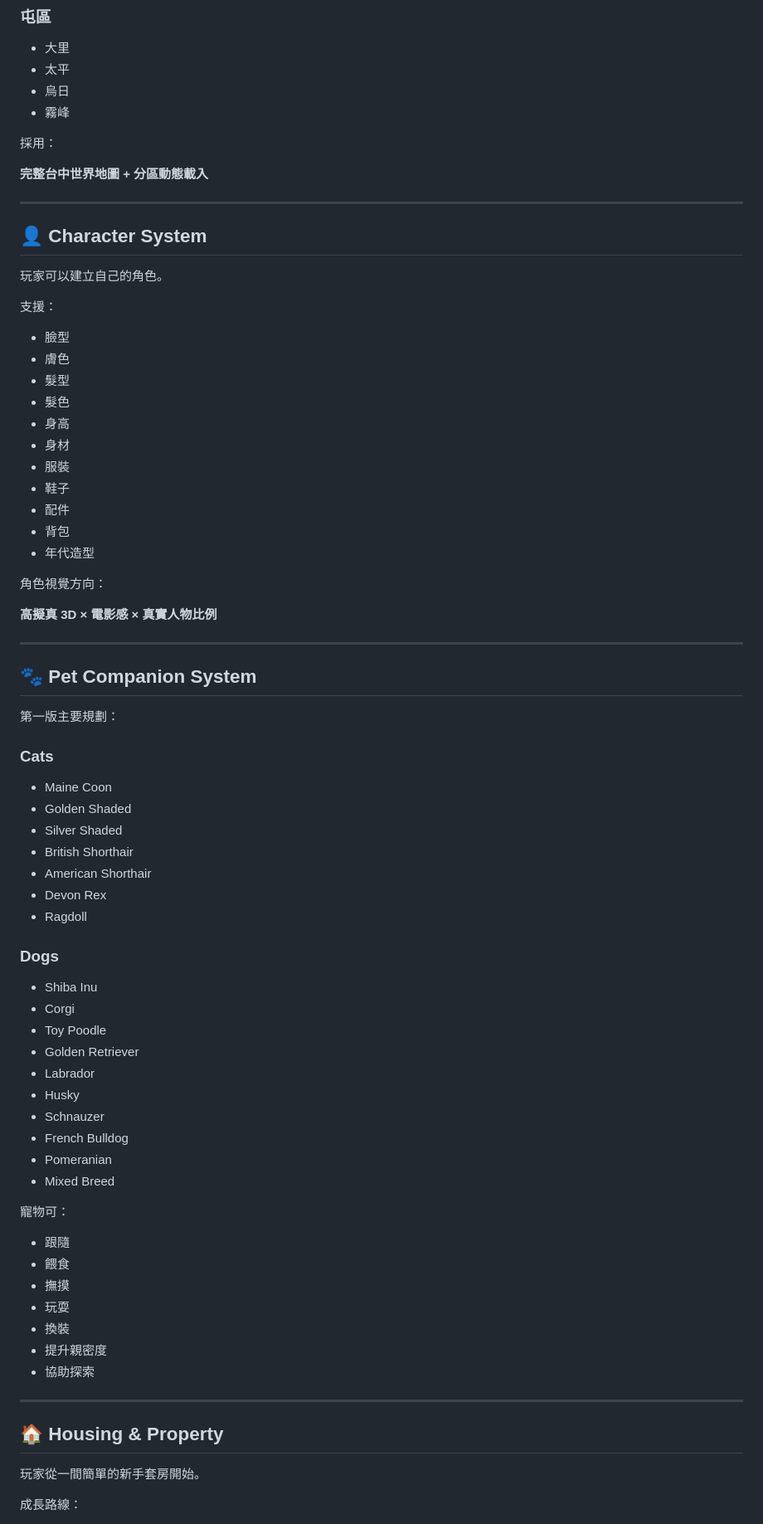
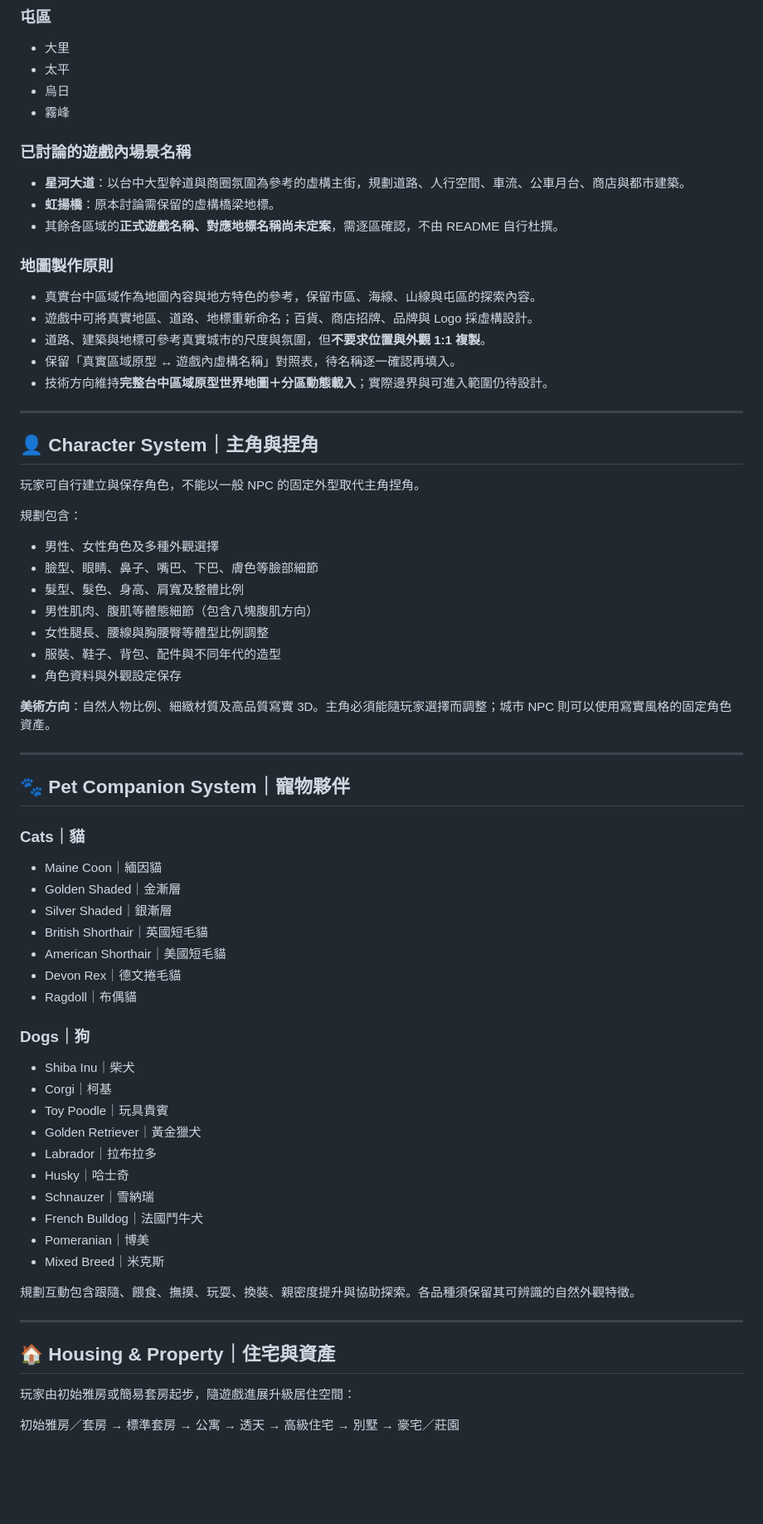
Before and after one commit to taichung-unbound/TAICHUNG-UNBOUND, a Markdown page: README.md, the part around one of its changes. Shown at 83% size. Drawn GitHub-style; blank space fills up the shorter version.

Commit message:
docs: update README for Phantom Metropolis

```diff
--- a/README.md
+++ b/README.md
@@ -93,76 +80,70 @@
 - 烏日
 - 霧峰
 
-採用：
+### 已討論的遊戲內場景名稱
+- **星河大道**：以台中大型幹道與商圈氛圍為參考的虛構主街，規劃道路、人行空間、車流、公車月台、商店與都市建築。
+- **虹揚橋**：原本討論需保留的虛構橋梁地標。
+- 其餘各區域的**正式遊戲名稱、對應地標名稱尚未定案**，需逐區確認，不由 README 自行杜撰。
 
-**完整台中世界地圖 + 分區動態載入**
+### 地圖製作原則
+- 真實台中區域作為地圖內容與地方特色的參考，保留市區、海線、山線與屯區的探索內容。
+- 遊戲中可將真實地區、道路、地標重新命名；百貨、商店招牌、品牌與 Logo 採虛構設計。
+- 道路、建築與地標可參考真實城市的尺度與氛圍，但**不要求位置與外觀 1:1 複製**。
+- 保留「真實區域原型 ↔ 遊戲內虛構名稱」對照表，待名稱逐一確認再填入。
+- 技術方向維持**完整台中區域原型世界地圖＋分區動態載入**；實際邊界與可進入範圍仍待設計。
 
 ---
 
-## 👤 Character System
+## 👤 Character System｜主角與捏角
 
-玩家可以建立自己的角色。
+玩家可自行建立與保存角色，不能以一般 NPC 的固定外型取代主角捏角。
 
-支援：
+規劃包含：
 
-- 臉型
-- 膚色
-- 髮型
-- 髮色
-- 身高
-- 身材
-- 服裝
-- 鞋子
-- 配件
-- 背包
-- 年代造型
+- 男性、女性角色及多種外觀選擇
+- 臉型、眼睛、鼻子、嘴巴、下巴、膚色等臉部細節
+- 髮型、髮色、身高、肩寬及整體比例
+- 男性肌肉、腹肌等體態細節（包含八塊腹肌方向）
+- 女性腿長、腰線與胸腰臀等體型比例調整
+- 服裝、鞋子、背包、配件與不同年代的造型
+- 角色資料與外觀設定保存
 
-角色視覺方向：
-
-**高擬真 3D × 電影感 × 真實人物比例**
+**美術方向**：自然人物比例、細緻材質及高品質寫實 3D。主角必須能隨玩家選擇而調整；城市 NPC 則可以使用寫實風格的固定角色資產。
 
 ---
 
-## 🐾 Pet Companion System
+## 🐾 Pet Companion System｜寵物夥伴
 
-第一版主要規劃：
+### Cats｜貓
 
-### Cats
-- Maine Coon
-- Golden Shaded
-- Silver Shaded
-- British Shorthair
-- American Shorthair
-- Devon Rex
-- Ragdoll
+- Maine Coon｜緬因貓
+- Golden Shaded｜金漸層
+- Silver Shaded｜銀漸層
+- British Shorthair｜英國短毛貓
+- American Shorthair｜美國短毛貓
+- Devon Rex｜德文捲毛貓
+- Ragdoll｜布偶貓
 
-### Dogs
-- Shiba Inu
-- Corgi
-- Toy Poodle
-- Golden Retriever
-- Labrador
-- Husky
-- Schnauzer
-- French Bulldog
-- Pomeranian
-- Mixed Breed
+### Dogs｜狗
 
-寵物可：
+- Shiba Inu｜柴犬
+- Corgi｜柯基
+- Toy Poodle｜玩具貴賓
+- Golden Retriever｜黃金獵犬
+- Labrador｜拉布拉多
+- Husky｜哈士奇
+- Schnauzer｜雪納瑞
+- French Bulldog｜法國鬥牛犬
+- Pomeranian｜博美
+- Mixed Breed｜米克斯
 
-- 跟隨
-- 餵食
-- 撫摸
-- 玩耍
-- 換裝
-- 提升親密度
-- 協助探索
+規劃互動包含跟隨、餵食、撫摸、玩耍、換裝、親密度提升與協助探索。各品種須保留其可辨識的自然外觀特徵。
 
 ---
 
-## 🏠 Housing & Property
+## 🏠 Housing & Property｜住宅與資產
 
-玩家從一間簡單的新手套房開始。
+玩家由初始雅房或簡易套房起步，隨遊戲進展升級居住空間：
 
-成長路線：
+初始雅房／套房 → 標準套房 → 公寓 → 透天 → 高級住宅 → 別墅 → 豪宅／莊園
 
```
Also changed, not shown: other parts of README.md (+60 -171 lines).
